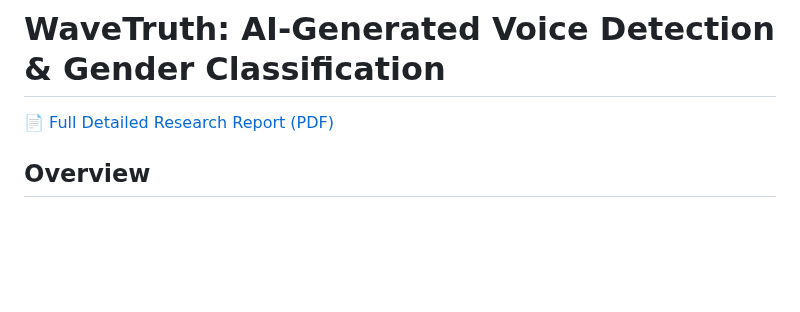
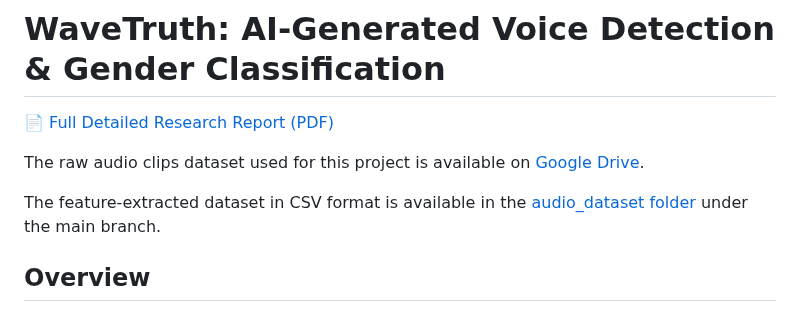
Before and after one commit to hishamikoo/Deepfake-AI-Detection, a Markdown page: README.md, the part around the change. Rendered like a GitHub page; blank space fills up the shorter version.

```diff
--- a/README.md
+++ b/README.md
@@ -1,6 +1,10 @@
 # WaveTruth: AI-Generated Voice Detection & Gender Classification
 
 📄 [Full Detailed Research Report (PDF)](https://github.com/hishamikoo/Deepfake-AI-Detection/blob/main/Research%20Paper%20-%20WaveTruth.pdf)
+
+The raw audio clips dataset used for this project is available on [Google Drive](https://drive.google.com/drive/u/0/folders/1joD1gSSAzIXuPOoOuYL1Tn-WiEehtvMY).
+
+The feature-extracted dataset in CSV format is available in the [audio_dataset folder](./dataset/) under the main branch.
 
 
 ## Overview
```
